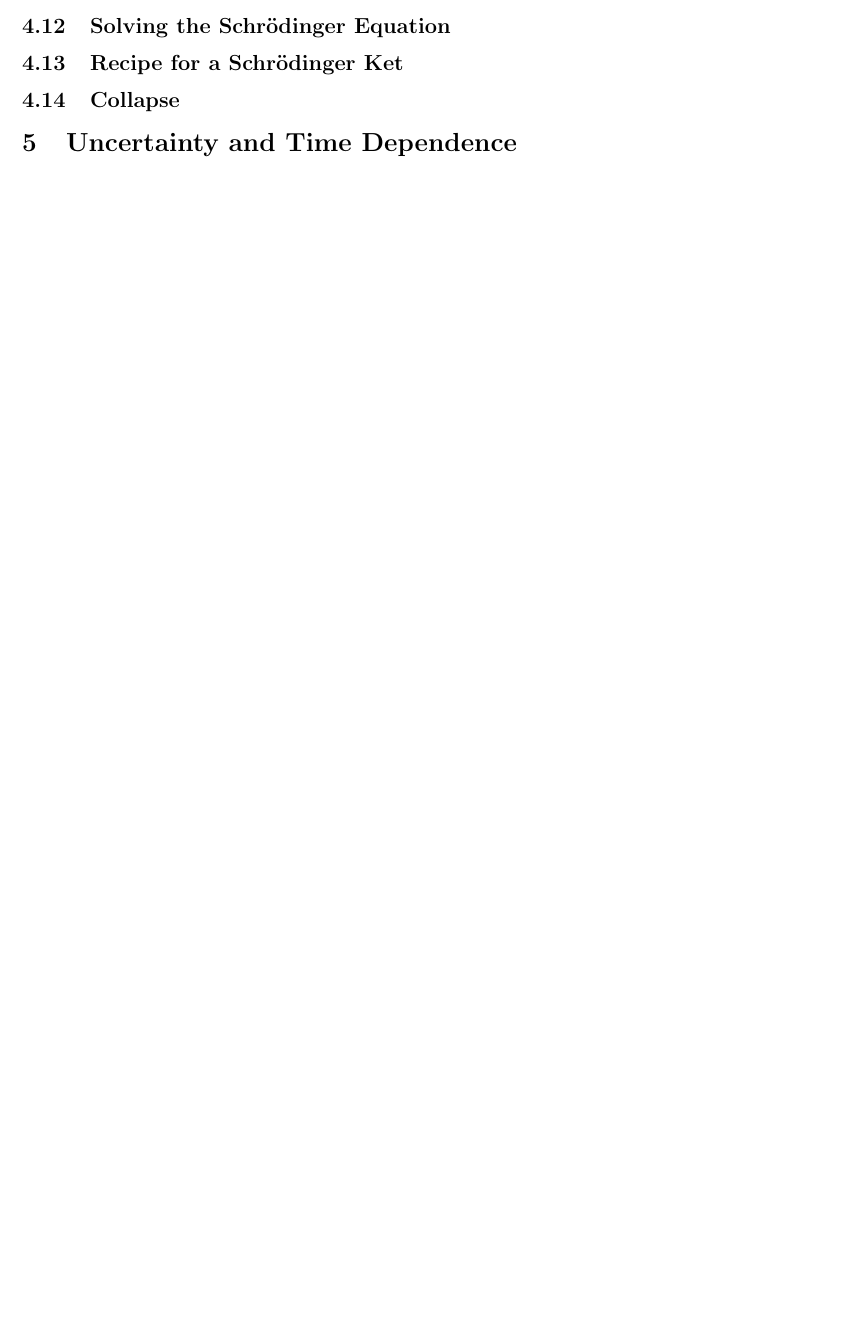
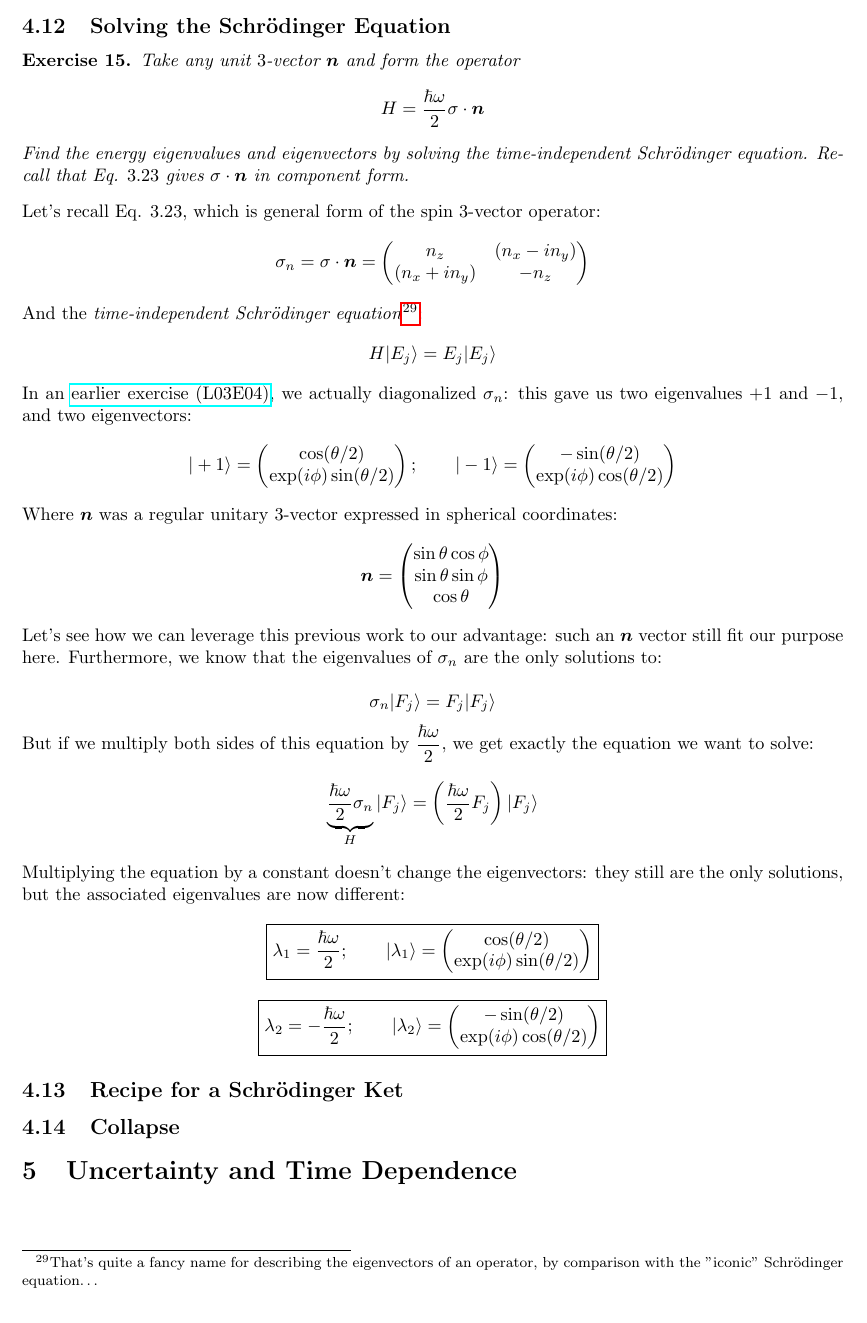
Before and after one commit to mbivert/ttm, a LaTeX paper (qm/solutions.tex, which reads qm/L04E05.tex): part of page 28 of 28, cut so that both start at the same text. Compiled offline with pdfLaTeX; TikZ figures are drawn from their code, not taken from saved files.

Commit message:
qm/L04E05

```diff
--- /dev/null
+++ b/qm/L04E05.tex
@@ -0,0 +1,81 @@
+\documentclass[solutions.tex]{subfiles}
+
+\xtitle
+
+\begin{document}
+\maketitle
+\begin{exercise} Take any unit $3$-vector $\bm{n}$ and form
+the operator
+\[
+	H = \frac{\hbar\omega}2\sigma\cdot\bm{n}
+\]
+Find the energy eigenvalues and eigenvectors by solving the
+time-independent Schr\"odinger equation. Recall that Eq. $3.23$
+gives $\sigma\cdot\bm{n}$ in component form.
+\end{exercise}
+Let's recall Eq. $3.23$, which is general form of the spin $3$-vector operator:
+\[
+	\sigma_n = \sigma\cdot\bm{n} = \begin{pmatrix}
+		n_z          & (n_x - in_y) \\
+		(n_x + in_y) & -n_z         \\
+	\end{pmatrix}
+\]
+And the \textit{time-independent Schr\"odinger equation}\footnote{That's
+quite a fancy name for describing the eigenvectors of an
+operator, by comparison with the "iconic" Schr\"odinger equation$\ldots$}:
+\[
+	H\ket{E_j} = E_j\ket{E_j}
+\]
+In an \href{https://github.com/mbivert/ttm/blob/master/qm/L03E04.pdf}{earlier
+exercise (L03E04)}, we actually diagonalized $\sigma_n$: this gave us two
+eigenvalues $+1$ and $-1$, and two eigenvectors:
+\[
+	\ket{+1} = \begin{pmatrix}
+		\cos(\theta/2) \\
+		\exp(i\phi)\sin(\theta/2) \\
+	\end{pmatrix};\qquad
+	\ket{-1} = \begin{pmatrix}
+		-\sin(\theta/2) \\
+		\exp(i\phi)\cos(\theta/2) \\
+	\end{pmatrix}
+\]
+Where $\bm{n}$ was a regular unitary $3$-vector expressed in spherical
+coordinates:
+\[
+	\bm{n} = \begin{pmatrix}
+		\sin\theta\cos\phi \\
+		\sin\theta\sin\phi \\
+		\cos\theta
+	\end{pmatrix}
+\]
+Let's see how we can leverage this previous work to our advantage:
+such an $\bm{n}$ vector still fit our purpose here. Furthermore,
+we know that the eigenvalues of $\sigma_n$ are the only solutions to:
+
+\[ \sigma_n\ket{F_j} = F_j\ket{F_j} \]
+
+But if we multiply both sides of this equation by $\dfrac{\hbar\omega}2$,
+we get exactly the equation we want to solve:
+\[
+	\underbrace{\frac{\hbar\omega}2\sigma_n}_{H}\ket{F_j} =
+		\left(\frac{\hbar\omega}2F_j\right)\ket{F_j}
+\]
+
+Multiplying the equation by a constant doesn't change the eigenvectors:
+they still are the only solutions, but the associated eigenvalues are
+now different:
+\[
+	\boxed{\lambda_1 = \frac{\hbar\omega}2;\qquad
+		\ket{\lambda_1} = \begin{pmatrix}
+		\cos(\theta/2) \\
+		\exp(i\phi)\sin(\theta/2) \\
+	\end{pmatrix}}
+\]\[
+	\boxed{\lambda_2 = -\frac{\hbar\omega}2;\qquad
+		\ket{\lambda_2} = \begin{pmatrix}
+		-\sin(\theta/2) \\
+		\exp(i\phi)\cos(\theta/2) \\
+	\end{pmatrix}}
+\]
+
+\end{document}
--- a/qm/solutions.tex
+++ b/qm/solutions.tex
@@ -113,7 +113,7 @@ in line with the general tone of the series.
 \subsection{Spin in a Magnetic Field}
 \subfile{L04E04.tex}
 \subsection{Solving the Schr\"odinger Equation}
-%\subfile{L04E05.tex}
+\subfile{L04E05.tex}
 \subsection{Recipe for a Schr\"odinger Ket}
 %\subfile{L04E06.tex}
 \subsection{Collapse}
```
Also changed, not shown: qm/L04E05.pdf (added), qm/solutions.pdf.
